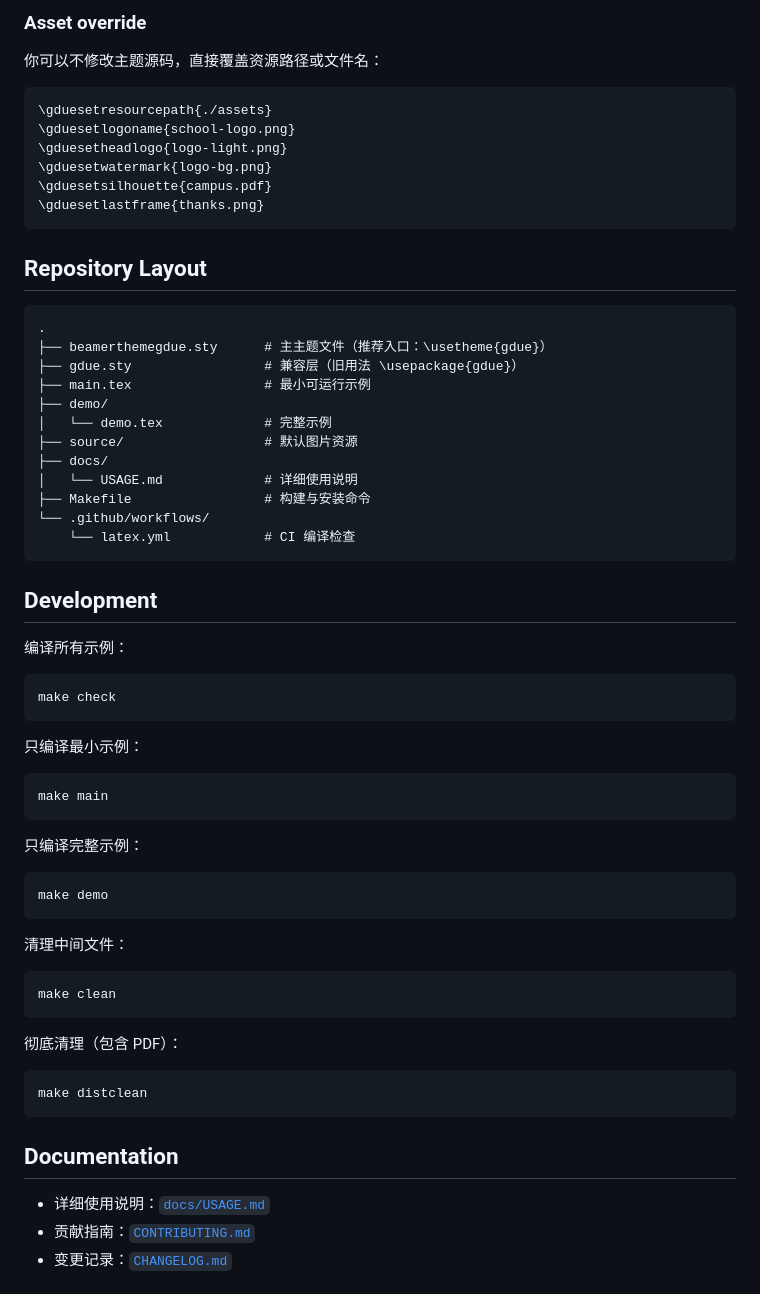
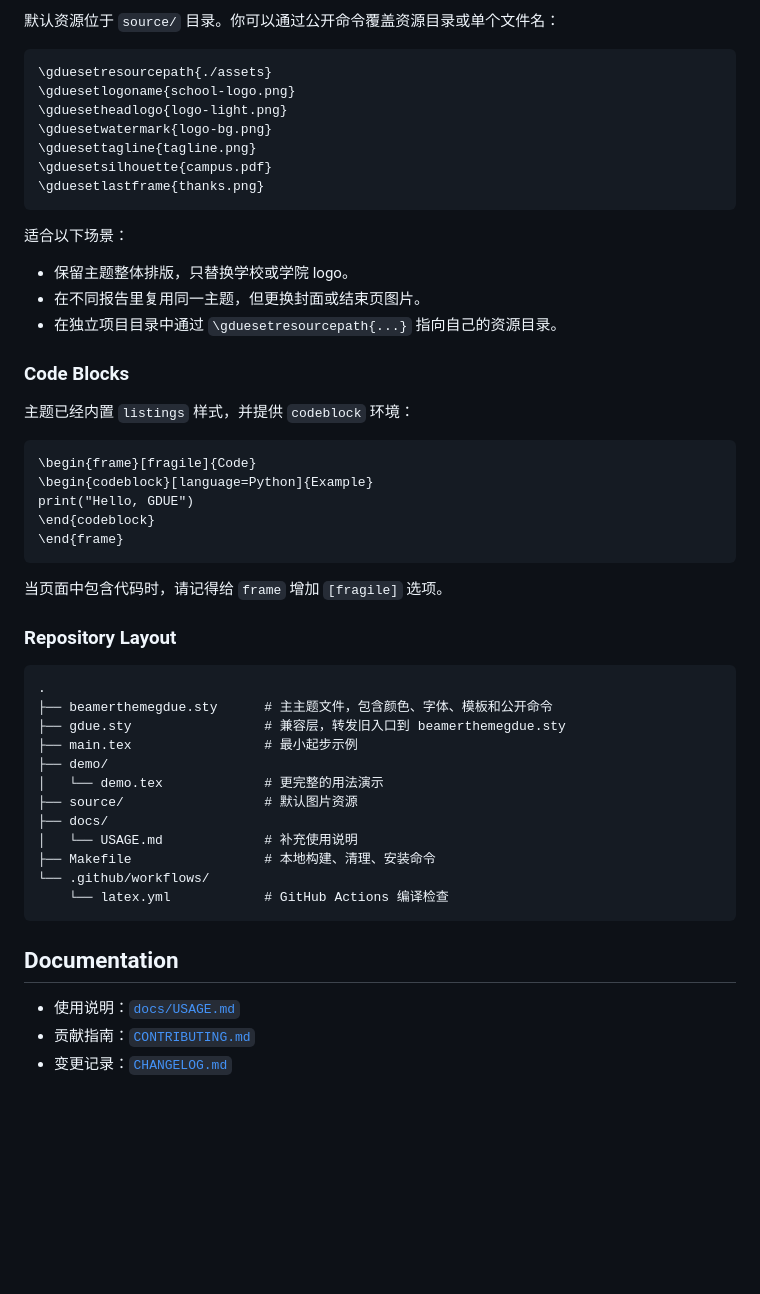
Before and after one commit to KevinGuo1007/GDUE-Beamer-Slides-Theme, a Markdown page: README.md, the part around one of its changes. Rendered like a GitHub page; blank space fills up the shorter version.

````diff
--- a/README.md
+++ b/README.md
@@ -88,69 +186,56 @@ make uninstall
 
-### Asset override
-
-你可以不修改主题源码，直接覆盖资源路径或文件名：
+默认资源位于 `source/` 目录。你可以通过公开命令覆盖资源目录或单个文件名：
 
 ```tex
 \gduesetresourcepath{./assets}
 \gduesetlogoname{school-logo.png}
 \gduesetheadlogo{logo-light.png}
 \gduesetwatermark{logo-bg.png}
+\gduesettagline{tagline.png}
 \gduesetsilhouette{campus.pdf}
 \gduesetlastframe{thanks.png}
 ```
 
-## Repository Layout
+适合以下场景：
+
+- 保留主题整体排版，只替换学校或学院 logo。
+- 在不同报告里复用同一主题，但更换封面或结束页图片。
+- 在独立项目目录中通过 `\gduesetresourcepath{...}` 指向自己的资源目录。
+
+### Code Blocks
+
+主题已经内置 `listings` 样式，并提供 `codeblock` 环境：
+
+```tex
+\begin{frame}[fragile]{Code}
+\begin{codeblock}[language=Python]{Example}
+print("Hello, GDUE")
+\end{codeblock}
+\end{frame}
+```
+
+当页面中包含代码时，请记得给 `frame` 增加 `[fragile]` 选项。
+
+### Repository Layout
 
 ```text
 .
-├── beamerthemegdue.sty      # 主主题文件（推荐入口：\usetheme{gdue}）
-├── gdue.sty                 # 兼容层（旧用法 \usepackage{gdue}）
-├── main.tex                 # 最小可运行示例
+├── beamerthemegdue.sty      # 主主题文件，包含颜色、字体、模板和公开命令
+├── gdue.sty                 # 兼容层，转发旧入口到 beamerthemegdue.sty
+├── main.tex                 # 最小起步示例
 ├── demo/
-│   └── demo.tex             # 完整示例
+│   └── demo.tex             # 更完整的用法演示
 ├── source/                  # 默认图片资源
 ├── docs/
-│   └── USAGE.md             # 详细使用说明
-├── Makefile                 # 构建与安装命令
+│   └── USAGE.md             # 补充使用说明
+├── Makefile                 # 本地构建、清理、安装命令
 └── .github/workflows/
-    └── latex.yml            # CI 编译检查
-```
-
-## Development
-
-编译所有示例：
-
-```bash
-make check
-```
-
-只编译最小示例：
-
-```bash
-make main
-```
-
-只编译完整示例：
-
-```bash
-make demo
-```
-
-清理中间文件：
-
-```bash
-make clean
-```
-
-彻底清理（包含 PDF）：
-
-```bash
-make distclean
+    └── latex.yml            # GitHub Actions 编译检查
 ```
 
 ## Documentation
 
-- 详细使用说明：[`docs/USAGE.md`](docs/USAGE.md)
+- 使用说明：[`docs/USAGE.md`](docs/USAGE.md)
 - 贡献指南：[`CONTRIBUTING.md`](CONTRIBUTING.md)
 - 变更记录：[`CHANGELOG.md`](CHANGELOG.md)
 
````
Also changed, not shown: other parts of README.md (+133 -35 lines), README.en.md (added, +249 -0 lines).
